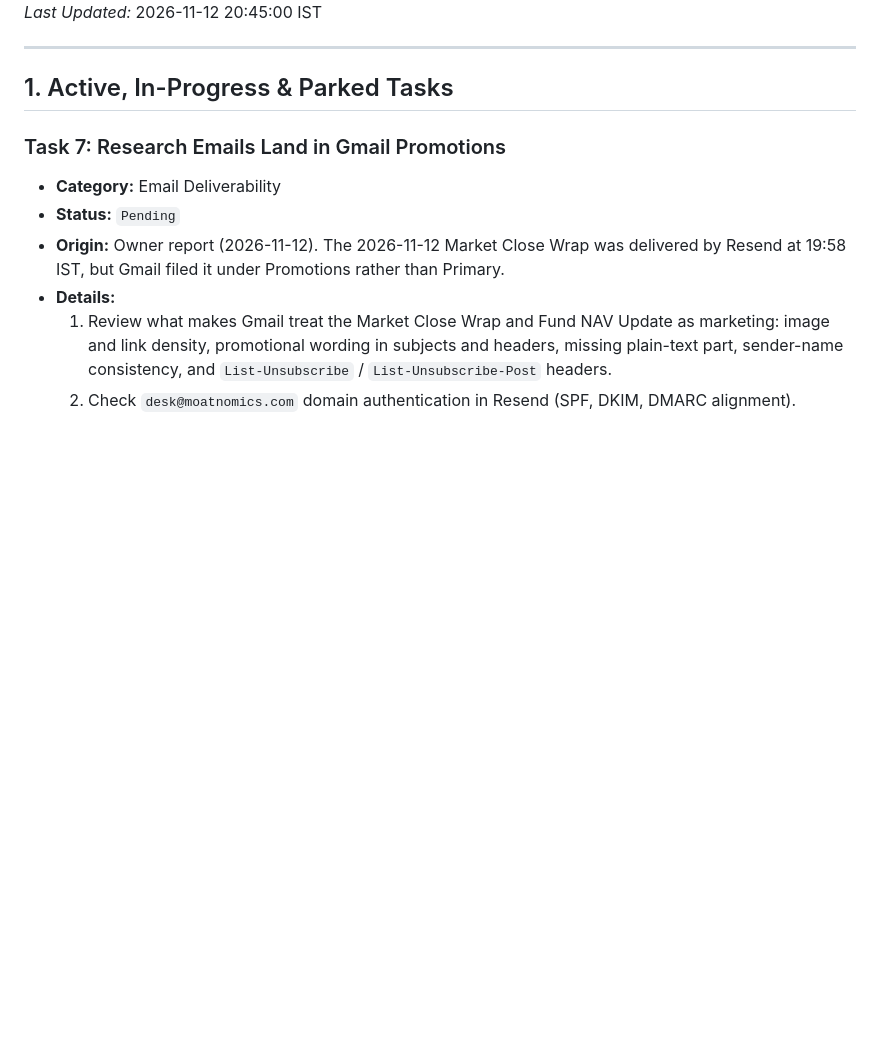
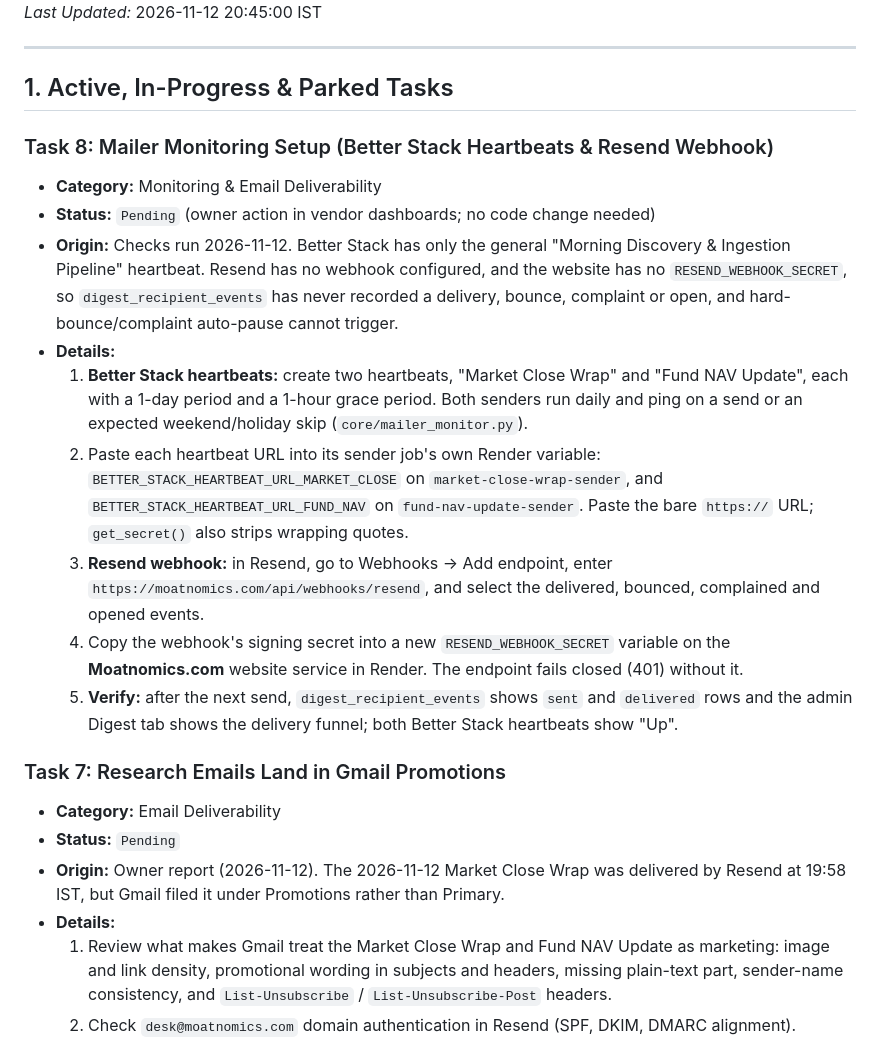
Before and after one commit to jaktheripper-bot/Stock_Research_App, a Markdown page: docs/PENDING_TASKS.md, the part around the change. Rendered like a GitHub page; blank space fills up the shorter version.

Commit message:
docs(pending): mailer monitoring setup task (Better Stack heartbeats, Resend webhook)
Co-Authored-By: Claude Opus 5.5 <noreply@anthropic.com>

```diff
--- a/docs/PENDING_TASKS.md
+++ b/docs/PENDING_TASKS.md
@@ -6,6 +6,17 @@
 ---
 
 ## 1. Active, In-Progress & Parked Tasks
+
+### Task 8: Mailer Monitoring Setup (Better Stack Heartbeats & Resend Webhook)
+- **Category:** Monitoring & Email Deliverability
+- **Status:** `Pending` (owner action in vendor dashboards; no code change needed)
+- **Origin:** Checks run 2026-11-12. Better Stack has only the general "Morning Discovery & Ingestion Pipeline" heartbeat. Resend has no webhook configured, and the website has no `RESEND_WEBHOOK_SECRET`, so `digest_recipient_events` has never recorded a delivery, bounce, complaint or open, and hard-bounce/complaint auto-pause cannot trigger.
+- **Details:**
+  1. **Better Stack heartbeats:** create two heartbeats, "Market Close Wrap" and "Fund NAV Update", each with a 1-day period and a 1-hour grace period. Both senders run daily and ping on a send or an expected weekend/holiday skip (`core/mailer_monitor.py`).
+  2. Paste each heartbeat URL into its sender job's own Render variable: `BETTER_STACK_HEARTBEAT_URL_MARKET_CLOSE` on `market-close-wrap-sender`, and `BETTER_STACK_HEARTBEAT_URL_FUND_NAV` on `fund-nav-update-sender`. Paste the bare `https://` URL; `get_secret()` also strips wrapping quotes.
+  3. **Resend webhook:** in Resend, go to Webhooks → Add endpoint, enter `https://moatnomics.com/api/webhooks/resend`, and select the delivered, bounced, complained and opened events.
+  4. Copy the webhook's signing secret into a new `RESEND_WEBHOOK_SECRET` variable on the **Moatnomics.com** website service in Render. The endpoint fails closed (401) without it.
+  5. **Verify:** after the next send, `digest_recipient_events` shows `sent` and `delivered` rows and the admin Digest tab shows the delivery funnel; both Better Stack heartbeats show "Up".
 
 ### Task 7: Research Emails Land in Gmail Promotions
 - **Category:** Email Deliverability
```
